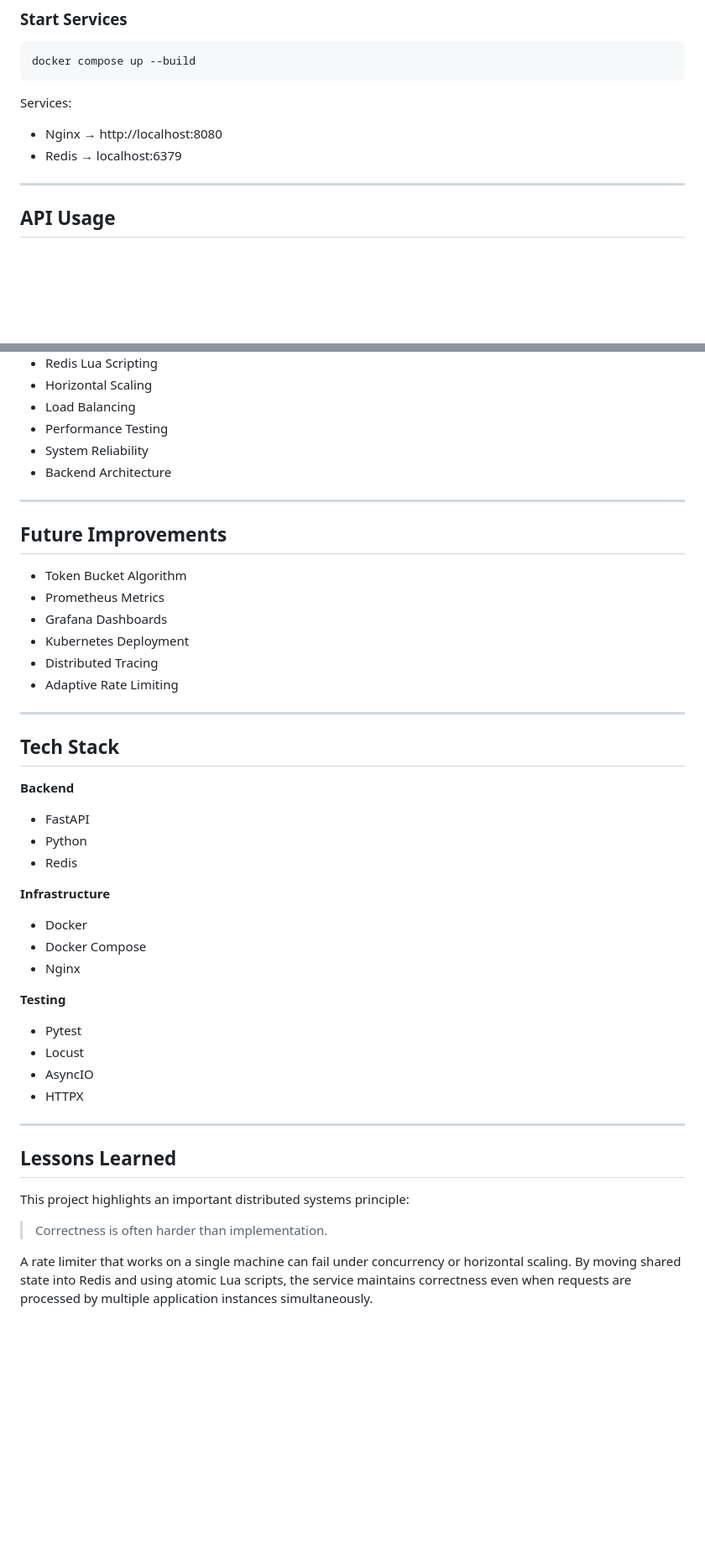
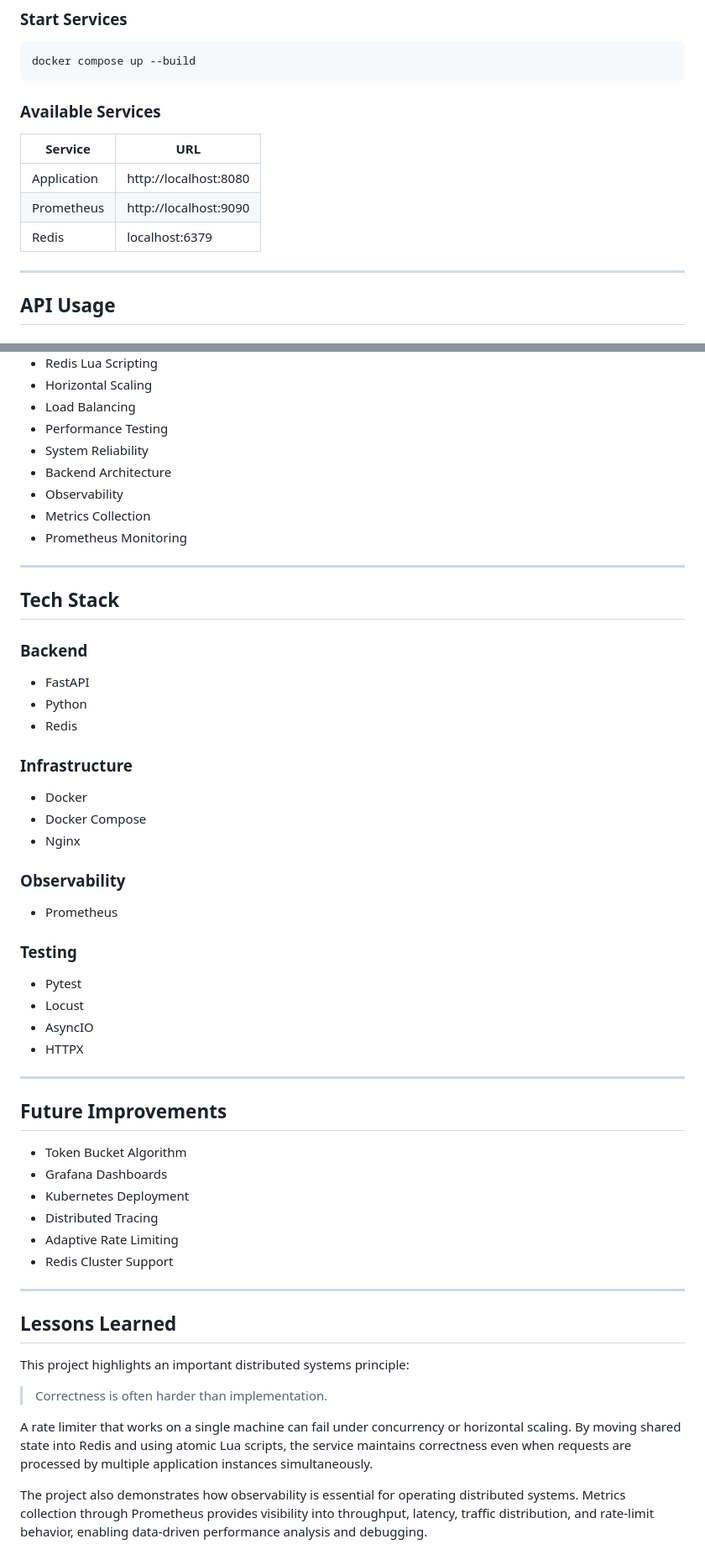
Before and after one commit to mugdhajha/Distributed-rate-limiter, a Markdown page: README.md, 2 parts joined by grey strips. Shown at 84% size. Drawn GitHub-style; blank space fills up the shorter version.

````diff
--- a/README.md
+++ b/README.md
@@ -140,10 +183,13 @@ cd rate-limiter
 docker compose up --build
 ```
 
-Services:
+### Available Services
 
-* Nginx → http://localhost:8080
-* Redis → localhost:6379
+| Service     | URL                   |
+| ----------- | --------------------- |
+| Application | http://localhost:8080 |
+| Prometheus  | http://localhost:9090 |
+| Redis       | localhost:6379        |
 
 ---
 
@@ -238,40 +301,47 @@ This verifies that the distributed system correctly enforces a global limit acro
 * Performance Testing
 * System Reliability
 * Backend Architecture
+* Observability
+* Metrics Collection
+* Prometheus Monitoring
+
+---
+
+## Tech Stack
+
+### Backend
+
+* FastAPI
+* Python
+* Redis
+
+### Infrastructure
+
+* Docker
+* Docker Compose
+* Nginx
+
+### Observability
+
+* Prometheus
+
+### Testing
+
+* Pytest
+* Locust
+* AsyncIO
+* HTTPX
 
 ---
 
 ## Future Improvements
 
 * Token Bucket Algorithm
-* Prometheus Metrics
 * Grafana Dashboards
 * Kubernetes Deployment
 * Distributed Tracing
 * Adaptive Rate Limiting
-
----
-
-## Tech Stack
-
-**Backend**
-
-* FastAPI
-* Python
-* Redis
-
-**Infrastructure**
-
-* Docker
-* Docker Compose
-* Nginx
-
-**Testing**
-
-* Pytest
-* Locust
-* AsyncIO
-* HTTPX
+* Redis Cluster Support
 
 ---
 
@@ -282,3 +352,5 @@ This project highlights an important distributed systems principle:
 > Correctness is often harder than implementation.
 
 A rate limiter that works on a single machine can fail under concurrency or horizontal scaling. By moving shared state into Redis and using atomic Lua scripts, the service maintains correctness even when requests are processed by multiple application instances simultaneously.
+
+The project also demonstrates how observability is essential for operating distributed systems. Metrics collection through Prometheus provides visibility into throughput, latency, traffic distribution, and rate-limit behavior, enabling data-driven performance analysis and debugging.
````
Also changed, not shown: other parts of README.md (+83 -23 lines).
